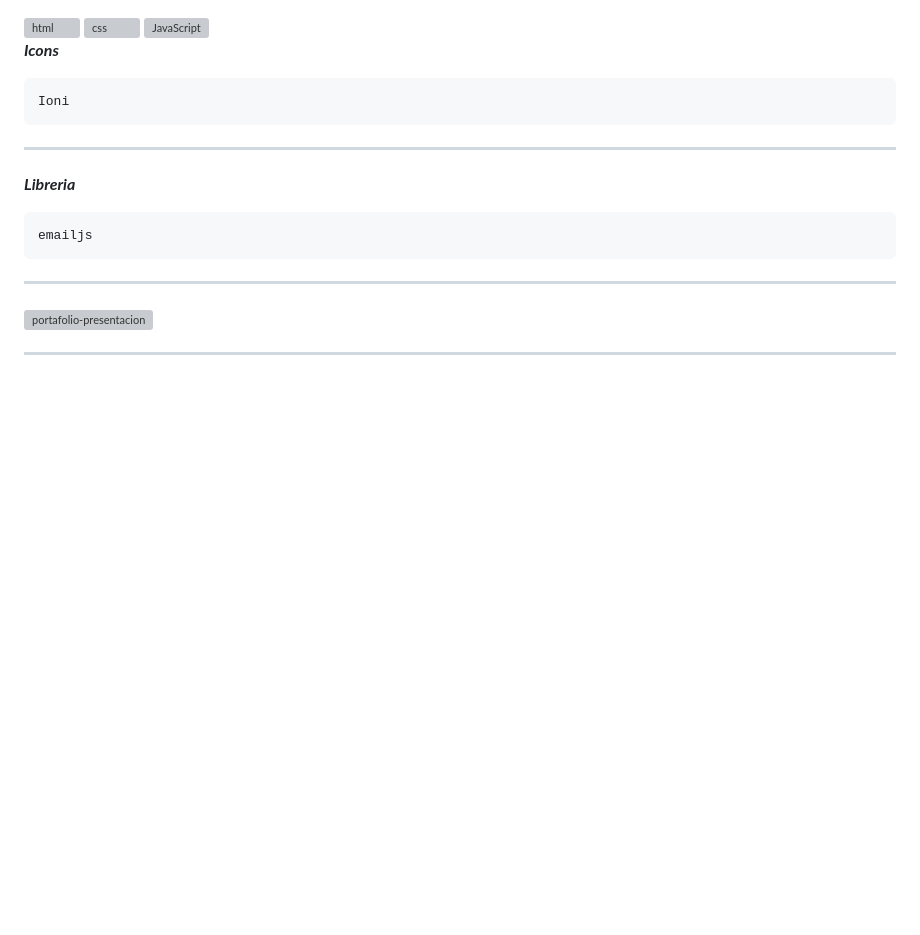
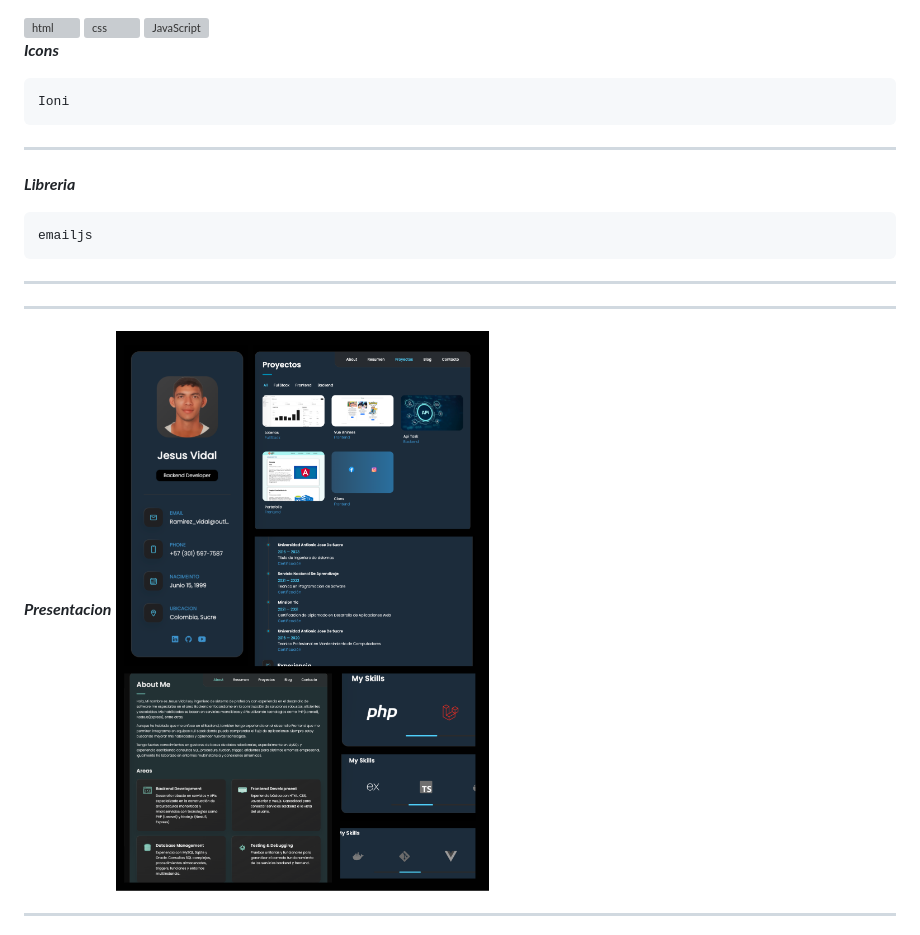
Before and after one commit to Jesus-David-Vidal-Ramirez/portafolio, a Markdown page: README.md, the part around the change printed below. GitHub-like rendering; pictures changed too: assets/images/presentacion/presentacion.png (added); blank space fills up the shorter version; grey boxes are pictures that could not be loaded.

Commit message:
feat: agregando imagen de presentacion en el readme

```diff
--- a/README.md
+++ b/README.md
@@ -20,7 +20,10 @@ emailjs
 
 ---
 
-![portafolio-presentacion]()
+---
+***Presentacion***
+![portafolio-presentacion](./assets/images/presentacion/presentacion.png)
+
 
 
 ---
```
Also changed, not shown: other parts of README.md (+1 -1 lines), 4 other files.
